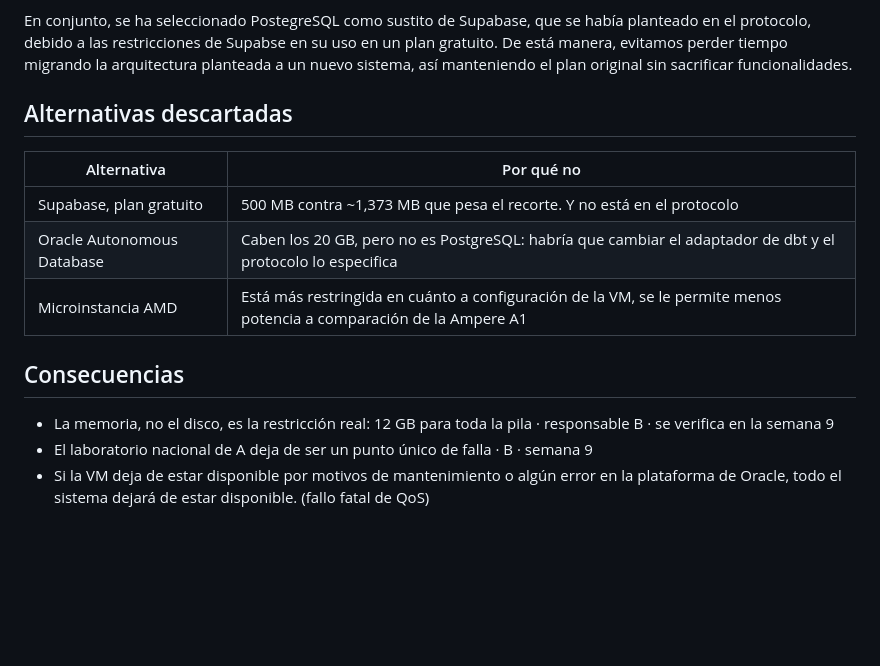
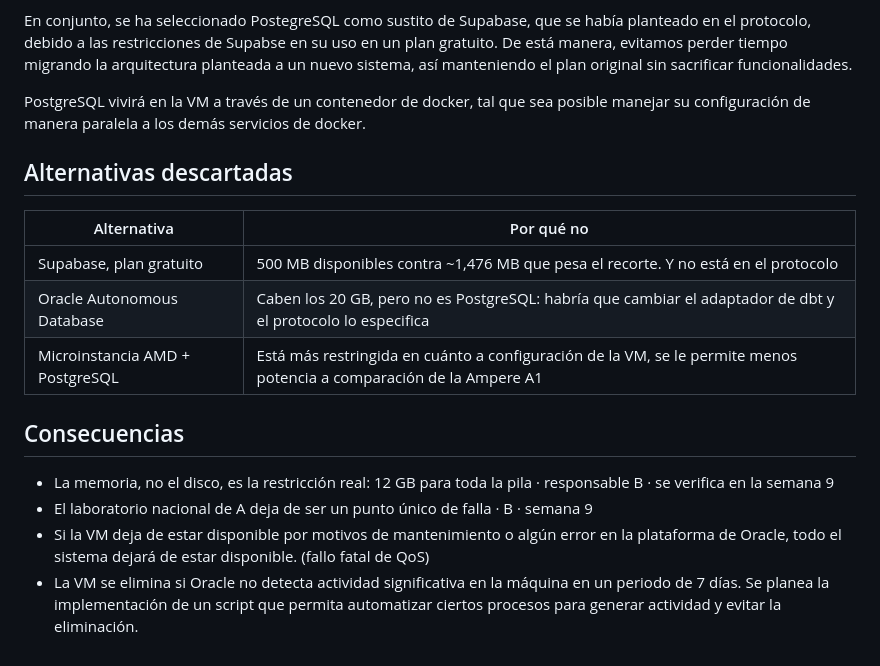
Before and after one commit to arik36/canastamx, a Markdown page: docs/adr/008-donde-vive-la-base.md, the part around the change. Rendered like a GitHub page; blank space fills up the shorter version.

Commit message:
docs(infra): Adición de PostgreSQL en docker al adr 008

```diff
--- a/docs/adr/008-donde-vive-la-base.md
+++ b/docs/adr/008-donde-vive-la-base.md
@@ -27,14 +27,16 @@ Se ha seleccionado Oracle CLoud VM en su plan gratuito como plataforma a utiliza
 
 En conjunto, se ha seleccionado PostegreSQL como sustito de Supabase, que se había planteado en el protocolo, debido a las restricciones de Supabse en su uso en un plan gratuito. De está manera, evitamos perder tiempo migrando la arquitectura planteada a un nuevo sistema, así manteniendo el plan original sin sacrificar funcionalidades.
 
+PostgreSQL vivirá en la VM a través de un contenedor de docker, tal que sea posible manejar su configuración de manera paralela a los demás servicios de docker.
+
 
 ## Alternativas descartadas
 
 | Alternativa | Por qué no |
 |---|---|
-| Supabase, plan gratuito | 500 MB contra ~1,373 MB que pesa el recorte. Y no está en el protocolo |
+| Supabase, plan gratuito | 500 MB disponibles contra ~1,476 MB que pesa el recorte. Y no está en el protocolo |
 | Oracle Autonomous Database | Caben los 20 GB, pero no es PostgreSQL: habría que cambiar el adaptador de dbt y el protocolo lo especifica |
-| Microinstancia AMD | Está más restringida en cuánto a configuración de la VM, se le permite menos potencia a comparación de la Ampere A1 |
+| Microinstancia AMD + PostgreSQL | Está más restringida en cuánto a configuración de la VM, se le permite menos potencia a comparación de la Ampere A1 |
 
 ## Consecuencias
 
@@ -42,3 +44,4 @@ En conjunto, se ha seleccionado PostegreSQL como sustito de Supabase, que se hab
   responsable B · se verifica en la semana 9
 - El laboratorio nacional de A deja de ser un punto único de falla · B · semana 9
 - Si la VM deja de estar disponible por motivos de mantenimiento o algún error en la plataforma de Oracle, todo el sistema dejará de estar disponible. (fallo fatal de QoS)
+- La VM se elimina si Oracle no detecta actividad significativa en la máquina en un periodo de 7 días. Se planea la implementación de un script que permita automatizar ciertos procesos para generar actividad y evitar la eliminación.
```
